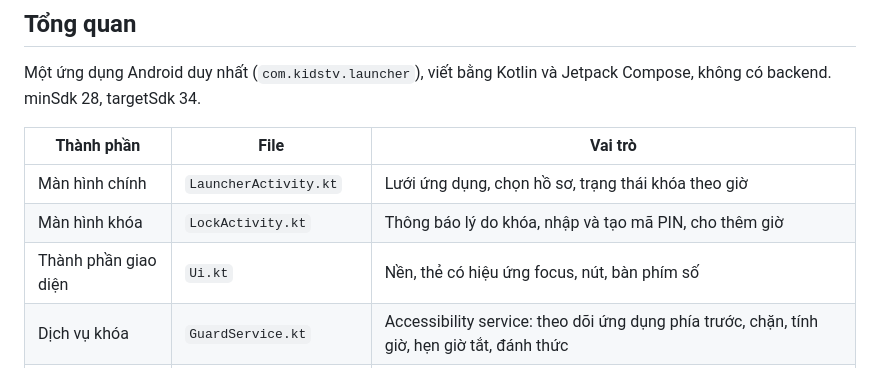
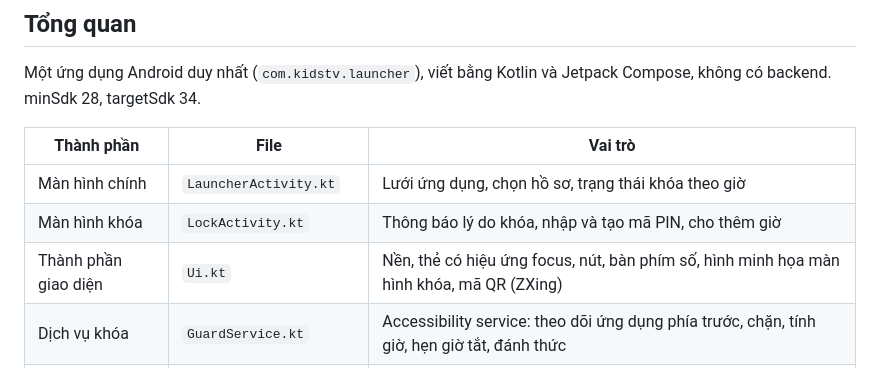
Before and after one commit to trungtnm/kids-tv-launcher, a Markdown page: DEVELOPMENT.md, the part around the change. Rendered like a GitHub page.

```diff
--- a/DEVELOPMENT.md
+++ b/DEVELOPMENT.md
@@ -12,7 +12,7 @@ Compose, không có backend. minSdk 28, targetSdk 34.
 |---|---|---|
 | Màn hình chính | `LauncherActivity.kt` | Lưới ứng dụng, chọn hồ sơ, trạng thái khóa theo giờ |
 | Màn hình khóa | `LockActivity.kt` | Thông báo lý do khóa, nhập và tạo mã PIN, cho thêm giờ |
-| Thành phần giao diện | `Ui.kt` | Nền, thẻ có hiệu ứng focus, nút, bàn phím số |
+| Thành phần giao diện | `Ui.kt` | Nền, thẻ có hiệu ứng focus, nút, bàn phím số, hình minh họa màn hình khóa, mã QR (ZXing) |
 | Dịch vụ khóa | `GuardService.kt` | Accessibility service: theo dõi ứng dụng phía trước, chặn, tính giờ, hẹn giờ tắt, đánh thức |
 | Chính sách | `Store.kt` | Hồ sơ, mã PIN, phiên đăng nhập, thời gian đã xem, hàm quyết định `decide()` |
 | Danh sách ứng dụng | `Apps.kt` | Liệt kê và mở ứng dụng, lấy banner và icon |
```
Also changed, not shown: README.md (+3 -2 lines), docs/screenshots/tv-bedtime.jpg, 8 other files.
